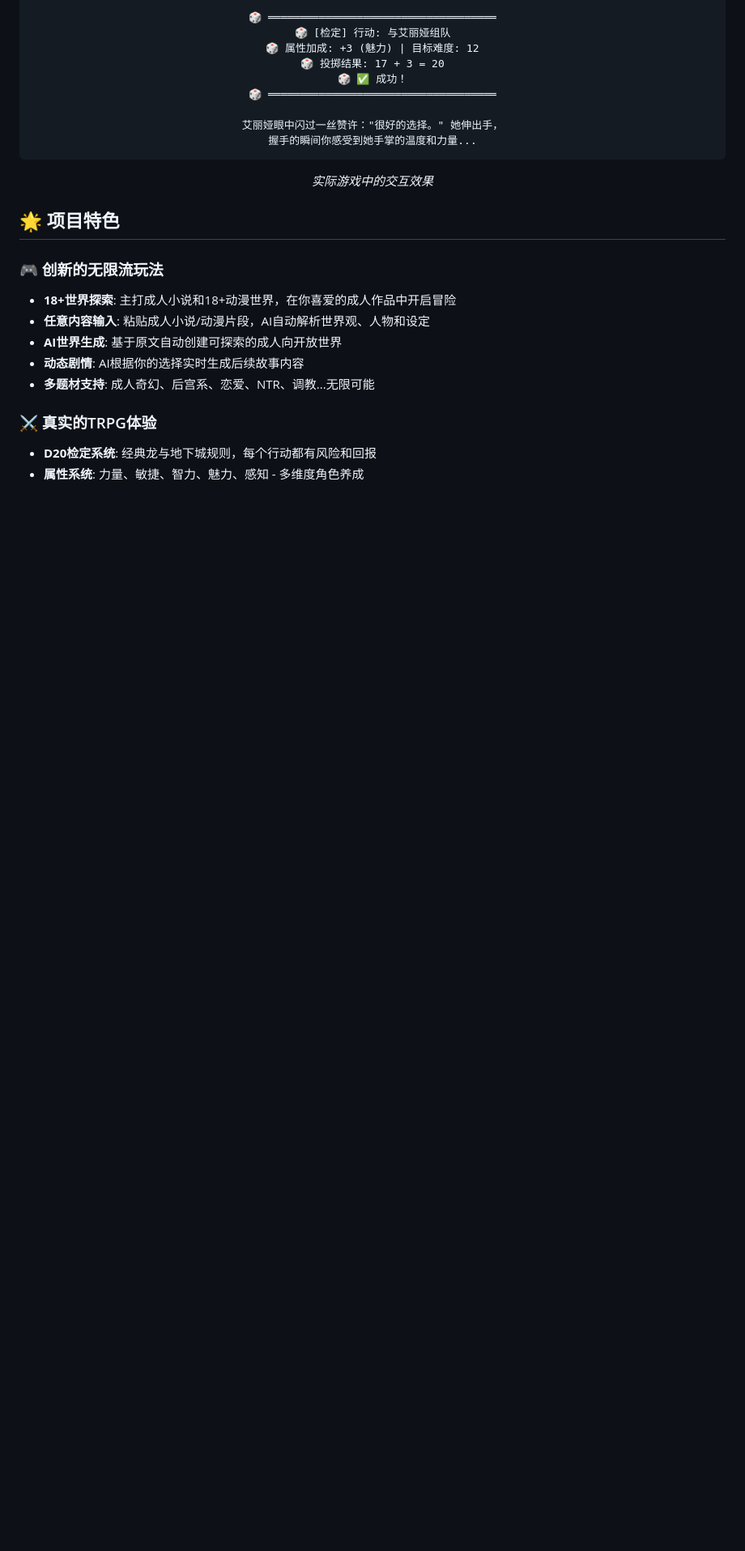
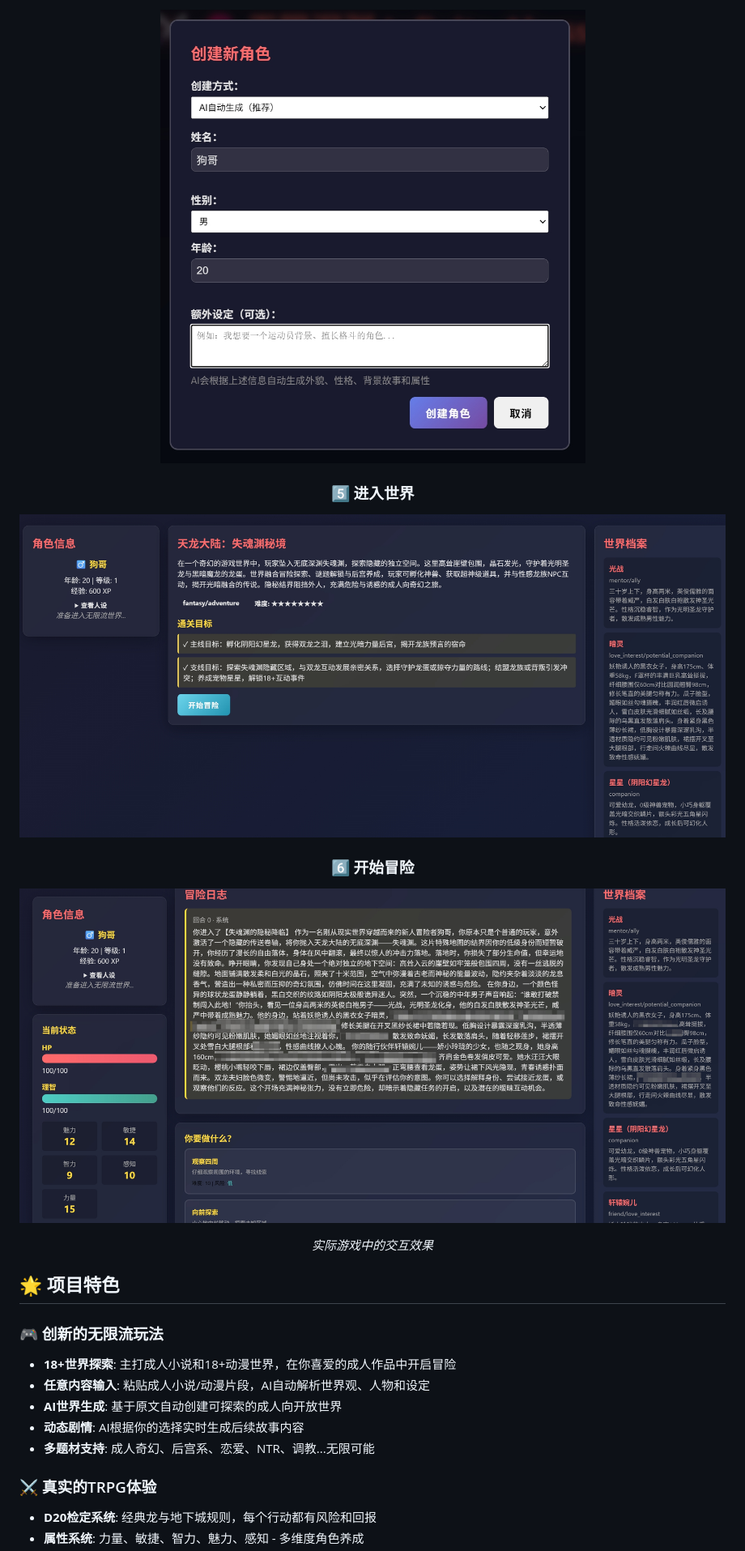
Before and after one commit to Fater666/InfiniteAbyss, a Markdown page: README.md, the part around the change printed below. Shown: that part at 81% size. Drawn GitHub-style; pictures changed too: docs/images/开始冒险.jpg (added), docs/images/角色生成.jpg (added), docs/images/进入世界.jpg (added); blank space fills up the shorter version.

````diff
--- a/README.md
+++ b/README.md
@@ -65,14 +54,13 @@
 
-🎲 ════════════════════════════════════
-🎲 [检定] 行动: 与艾丽娅组队
-🎲 属性加成: +3 (魅力) | 目标难度: 12
-🎲 投掷结果: 17 + 3 = 20
-🎲 ✅ 成功！
-🎲 ════════════════════════════════════
+![角色生成](./docs/images/角色生成.jpg)
 
-艾丽娅眼中闪过一丝赞许："很好的选择。" 她伸出手，
-握手的瞬间你感受到她手掌的温度和力量...
-```
+### 5️⃣ 进入世界
+
+![进入世界](./docs/images/进入世界.jpg)
+
+### 6️⃣ 开始冒险
+
+![开始冒险](./docs/images/开始冒险.jpg)
 
 *实际游戏中的交互效果*
 
````
Also changed, not shown: other parts of README.md (+9 -54 lines), docs/images/api设置.jpg (added), docs/images/主界面.jpg (added), docs/images/输入小说段落.jpg (added), 2 other files.
